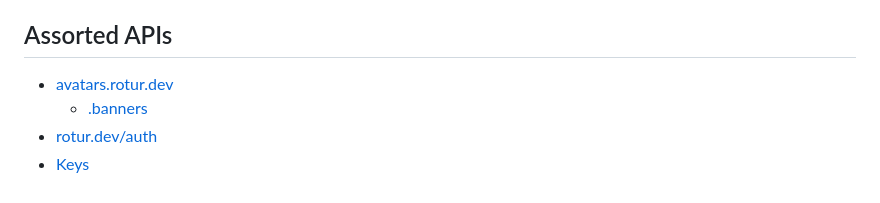
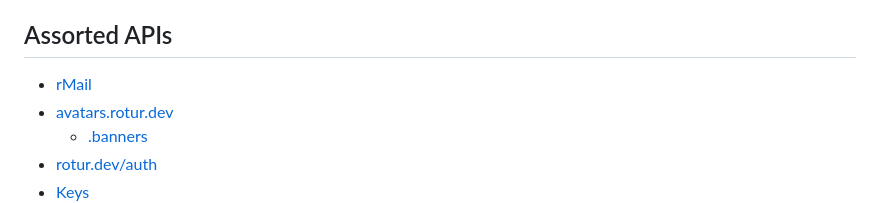
Before and after one commit to RoturTW/docs, a Markdown page: SUMMARY.md, the part around the change. GitHub-like rendering.

```diff
--- a/SUMMARY.md
+++ b/SUMMARY.md
@@ -28,6 +28,7 @@
 
 ## Assorted APIs
 
+* [rMail](assorted-apis/rmail.md)
 * [avatars.rotur.dev](assorted-apis/avatars.rotur.dev/README.md)
   * [.banners](assorted-apis/avatars.rotur.dev/.banners.md)
 * [rotur.dev/auth](assorted-apis/rotur.dev-auth.md)
```
Also changed, not shown: assorted-apis/rmail.md (added, +417 -0 lines).
